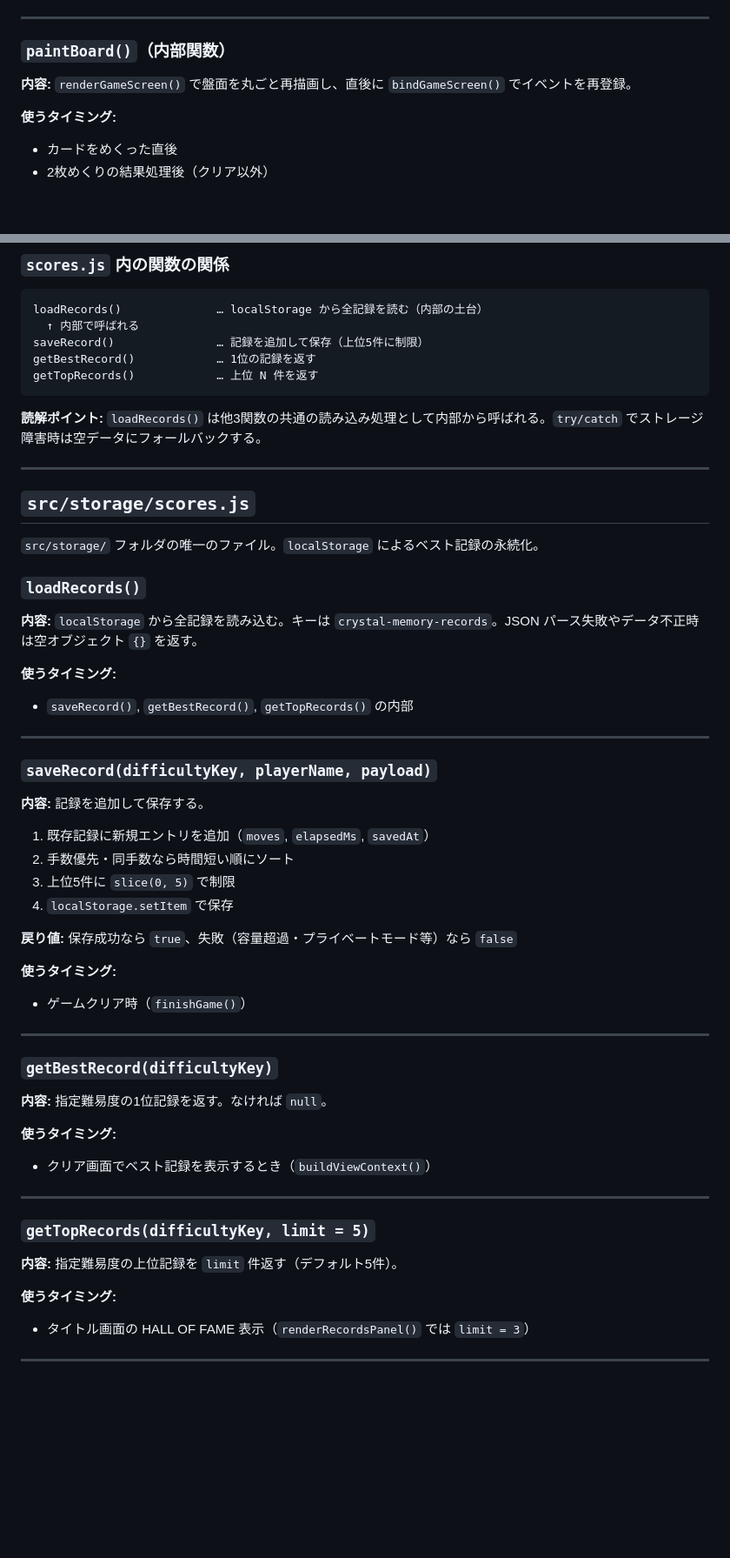
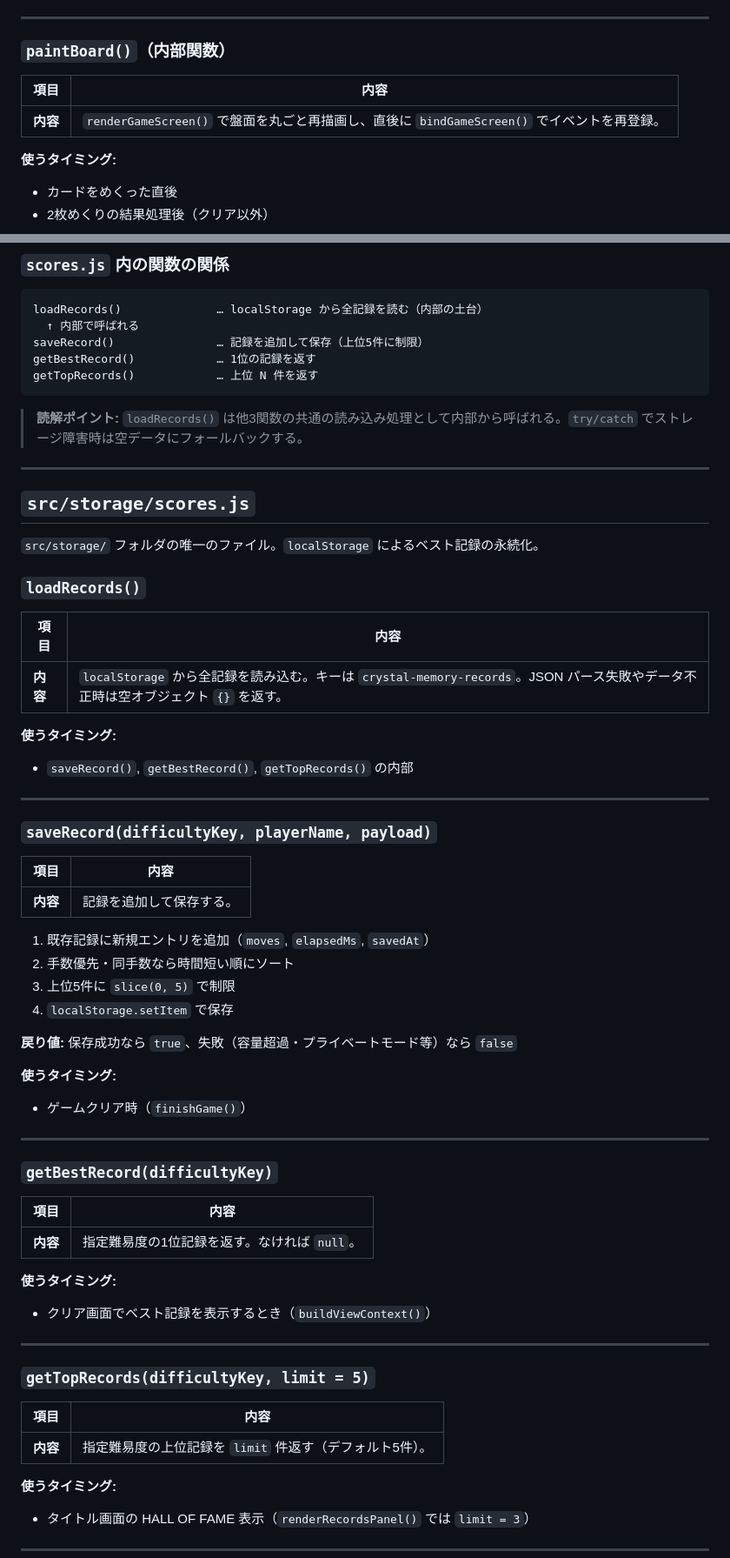
Before and after one commit to AkiTaishin/retro-memory-game, a Markdown page: mentor/FUNCTIONS_GUIDE.md, 2 parts joined by grey strips. Shown at 87% size. Rendered like a GitHub page; blank space fills up the shorter version.

````diff
--- a/mentor/FUNCTIONS_GUIDE.md
+++ b/mentor/FUNCTIONS_GUIDE.md
@@ -888,7 +930,9 @@ createScreenController(root)   … export。showStart / cleanup を返す
 
 ### `paintBoard()`（内部関数）
 
-**内容:** `renderGameScreen()` で盤面を丸ごと再描画し、直後に `bindGameScreen()` でイベントを再登録。
+| 項目 | 内容 |
+|------|------|
+| **内容** | `renderGameScreen()` で盤面を丸ごと再描画し、直後に `bindGameScreen()` でイベントを再登録。 |
 
 **使うタイミング:**
 - カードをめくった直後
@@ -956,7 +1002,7 @@ getBestRecord()            … 1位の記録を返す
 getTopRecords()            … 上位 N 件を返す
 ```
 
-**読解ポイント:** `loadRecords()` は他3関数の共通の読み込み処理として内部から呼ばれる。`try/catch` でストレージ障害時は空データにフォールバックする。
+> **読解ポイント:** `loadRecords()` は他3関数の共通の読み込み処理として内部から呼ばれる。`try/catch` でストレージ障害時は空データにフォールバックする。
 
 ---
 
@@ -966,7 +1012,9 @@ getTopRecords()            … 上位 N 件を返す
 
 ### `loadRecords()`
 
-**内容:** `localStorage` から全記録を読み込む。キーは `crystal-memory-records`。JSON パース失敗やデータ不正時は空オブジェクト `{}` を返す。
+| 項目 | 内容 |
+|------|------|
+| **内容** | `localStorage` から全記録を読み込む。キーは `crystal-memory-records`。JSON パース失敗やデータ不正時は空オブジェクト `{}` を返す。 |
 
 **使うタイミング:**
 - `saveRecord()`, `getBestRecord()`, `getTopRecords()` の内部
@@ -975,7 +1023,10 @@ getTopRecords()            … 上位 N 件を返す
 
 ### `saveRecord(difficultyKey, playerName, payload)`
 
-**内容:** 記録を追加して保存する。
+| 項目 | 内容 |
+|------|------|
+| **内容** | 記録を追加して保存する。 |
+
 1. 既存記録に新規エントリを追加（`moves`, `elapsedMs`, `savedAt`）
 2. 手数優先・同手数なら時間短い順にソート
 3. 上位5件に `slice(0, 5)` で制限
@@ -990,7 +1041,9 @@ getTopRecords()            … 上位 N 件を返す
 
 ### `getBestRecord(difficultyKey)`
 
-**内容:** 指定難易度の1位記録を返す。なければ `null`。
+| 項目 | 内容 |
+|------|------|
+| **内容** | 指定難易度の1位記録を返す。なければ `null`。 |
 
 **使うタイミング:**
 - クリア画面でベスト記録を表示するとき（`buildViewContext()`）
@@ -999,7 +1052,9 @@ getTopRecords()            … 上位 N 件を返す
 
 ### `getTopRecords(difficultyKey, limit = 5)`
 
-**内容:** 指定難易度の上位記録を `limit` 件返す（デフォルト5件）。
+| 項目 | 内容 |
+|------|------|
+| **内容** | 指定難易度の上位記録を `limit` 件返す（デフォルト5件）。 |
 
 **使うタイミング:**
 - タイトル画面の HALL OF FAME 表示（`renderRecordsPanel()` では `limit = 3`）
````
Also changed, not shown: other parts of mentor/FUNCTIONS_GUIDE.md (+67 -23 lines), mentor/CONSTANTS_AND_VARIABLES_GUIDE.md (added, +468 -0 lines).
